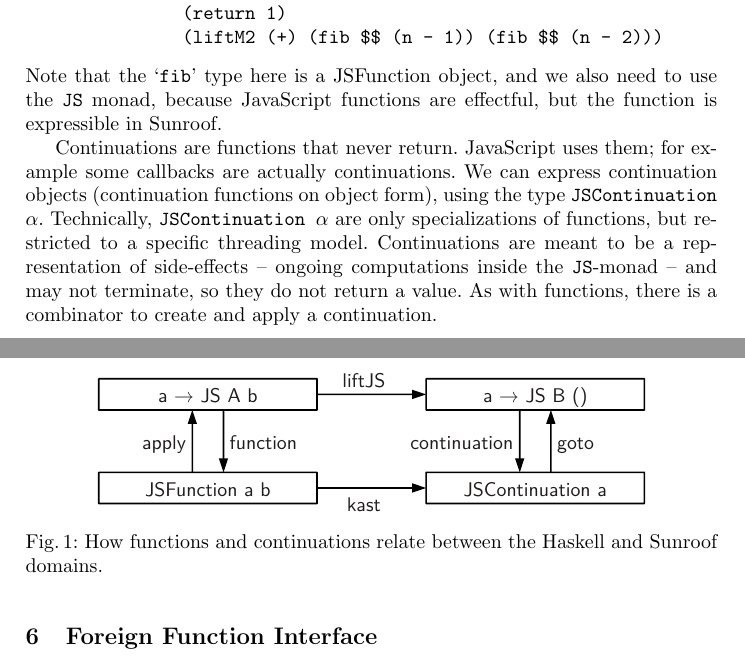
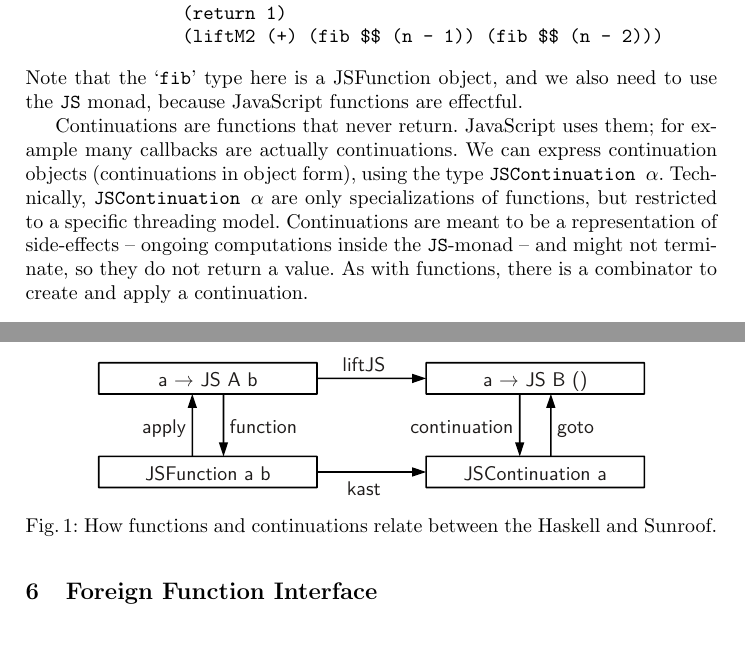
Before and after one commit to ku-fpg/paper-sunroof-tfp13, a LaTeX paper (sunroof.tex): two parts of pages 9 and 10 of 16, joined at a grey line, cut so that both start at the same text. Compiled offline with pdfLaTeX.

Commit message:
Fixing misc other things.

```diff
--- a/sunroof.tex
+++ b/sunroof.tex
@@ -643,17 +643,17 @@ atomic, but the usage of \Src{fixJS} is straightforward, if verbose.
 \end{Code}
 Note that the `\Src{fib}' type here is a JSFunction object,
 and we also need to use the \Src{JS} monad, because JavaScript
-functions are effectful, but the function is expressible in Sunroof.
+functions are effectful. % , but the function is expressible in Sunroof.
 
 Continuations are functions that never return. JavaScript uses them;
-for example some callbacks are actually continuations. We can express
-continuation objects (continuation functions on object form),
-using the type \Src{JSContinuation $\alpha$}.
+for example many callbacks are actually continuations. We can express
+continuation objects (continuations in object form),
+using the type \Src{JSContinuation$~\alpha$}.
 Technically, \Src{JSContinuation $\alpha$} are only
 specializations of functions, but
 restricted to a specific threading model. Continuations
 are meant to be a representation of side-effects --
-ongoing computations inside the \JS-monad -- and may
+ongoing computations inside the \JS-monad -- and might
 not terminate, so they do not return a value. As with functions,
 there is a combinator to create and apply a continuation.
 \begin{Code}
@@ -685,7 +685,7 @@ are connected  to each other, as can be seen in \FigRef{fig:func-cont}.
 \Figure%
 {fig:func-cont}%
 {figures/sunroof-func-cont.pdf}%
-{How functions and continuations relate between the Haskell and Sunroof domains.}%
+{How functions and continuations relate between the Haskell and Sunroof.}%
 We can go back and forth between the Haskell and the Sunroof
 representation of a function or continuation. But once a function
 is specialized to a continuation, it is not possible to go back,
```
Also changed, not shown: sunroof.tex (19 more changed lines).
